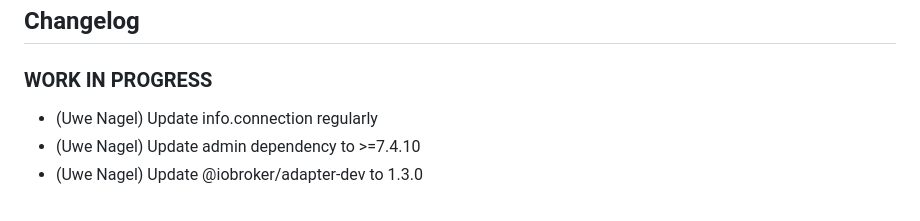
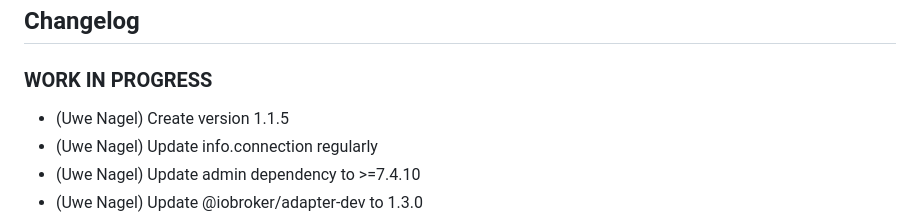
Before and after one commit to Uwe1958/ioBroker.bluesound, a Markdown page: README.md, the part around the change. Drawn GitHub-style.

```diff
--- a/README.md
+++ b/README.md
@@ -47,6 +47,7 @@ The following functions are implemented:
 
 ### **WORK IN PROGRESS**
 
+- (Uwe Nagel) Create version 1.1.5
 - (Uwe Nagel) Update info.connection regularly
 - (Uwe Nagel) Update admin dependency to >=7.4.10
 - (Uwe Nagel) Update @iobroker/adapter-dev to 1.3.0
```
